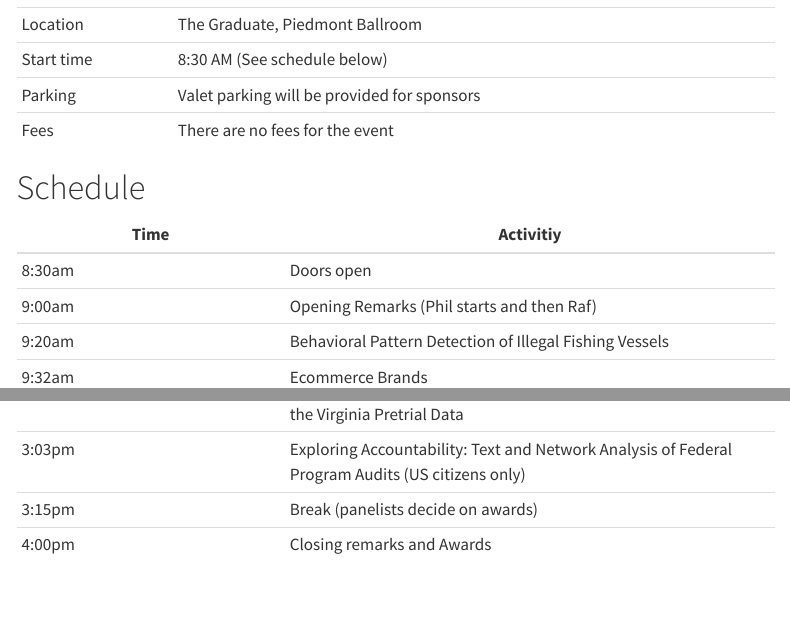
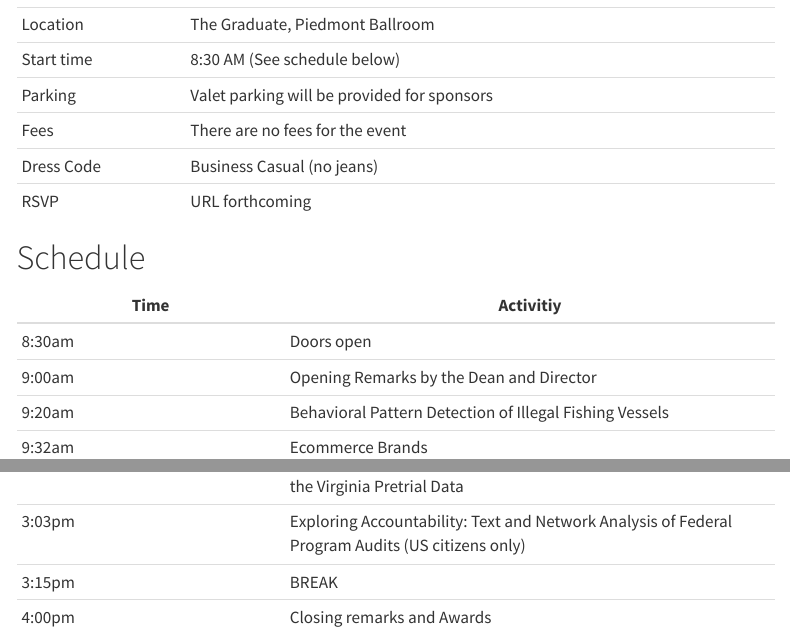
Before and after one commit to ontoligent/DS6013-2023-R, a Quarto document (capstone-day-2023.qmd): the page in a window 1100 px wide, from 310 px down, and a second part further down, joined at a grey line. Rendered offline with R 4.5, knitr and Pandoc in place of Quarto, with nearby package versions; menus at the side of the page are left out.

Commit message:
Updates to schedule

```diff
--- a/capstone-day-2023.qmd
+++ b/capstone-day-2023.qmd
@@ -17,13 +17,15 @@ Welcome to the information page for the presentation event for DS 6103, Spring 2
 | Start time | 8:30 AM (See schedule below) |
 | Parking    | Valet parking will be provided for sponsors |
 | Fees       | There are no fees for the event |
+| Dress Code | Business Casual (no jeans) |
+| RSVP | URL forthcoming |
 
 # Schedule
 
 | Time | Activitiy |
 |------|-----------|
 | 8:30am | Doors open |
-| 9:00am  | Opening Remarks (Phil starts and then Raf) |
+| 9:00am  | Opening Remarks by the Dean and Director |
 | 9:20am  | Behavioral Pattern Detection of Illegal Fishing Vessels |
 | 9:32am  | Ecommerce Brands|
 | 9:44am  | Real Property Record Linkage |
@@ -48,5 +50,5 @@ Welcome to the information page for the presentation event for DS 6103, Spring 2
 | 2:39pm | Identifying and Displaying EdTech Implementation Context Profiles |
 | 2:51pm | The Drivers and Impacts of Pretrial Detention in Virginia: Analysis of the Virginia Pretrial Data |
 | 3:03pm | Exploring Accountability: Text and Network Analysis of Federal Program Audits (US citizens only) |
-| 3:15pm | Break (panelists decide on awards)  |
+| 3:15pm | BREAK  |
 | 4:00pm | Closing remarks and Awards  |
```
Also changed, not shown: todo.md (added, +6 -0 lines), docs/search.json, 2 other files.
